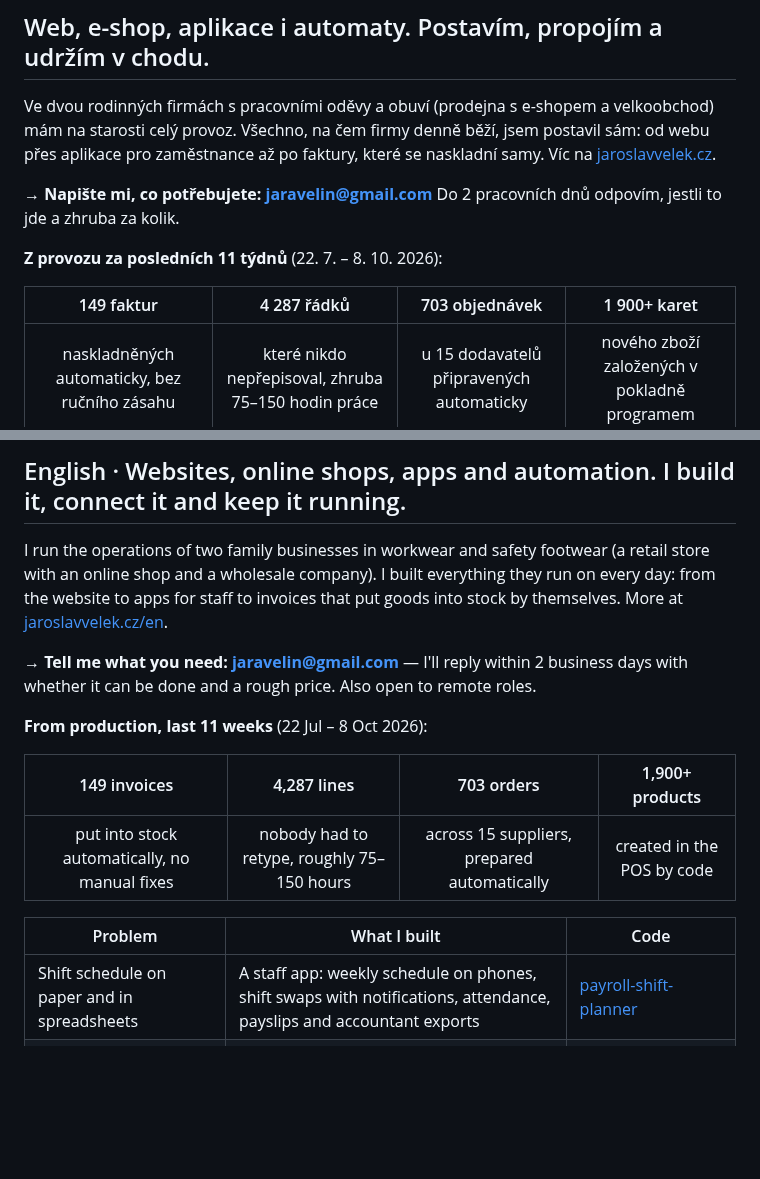
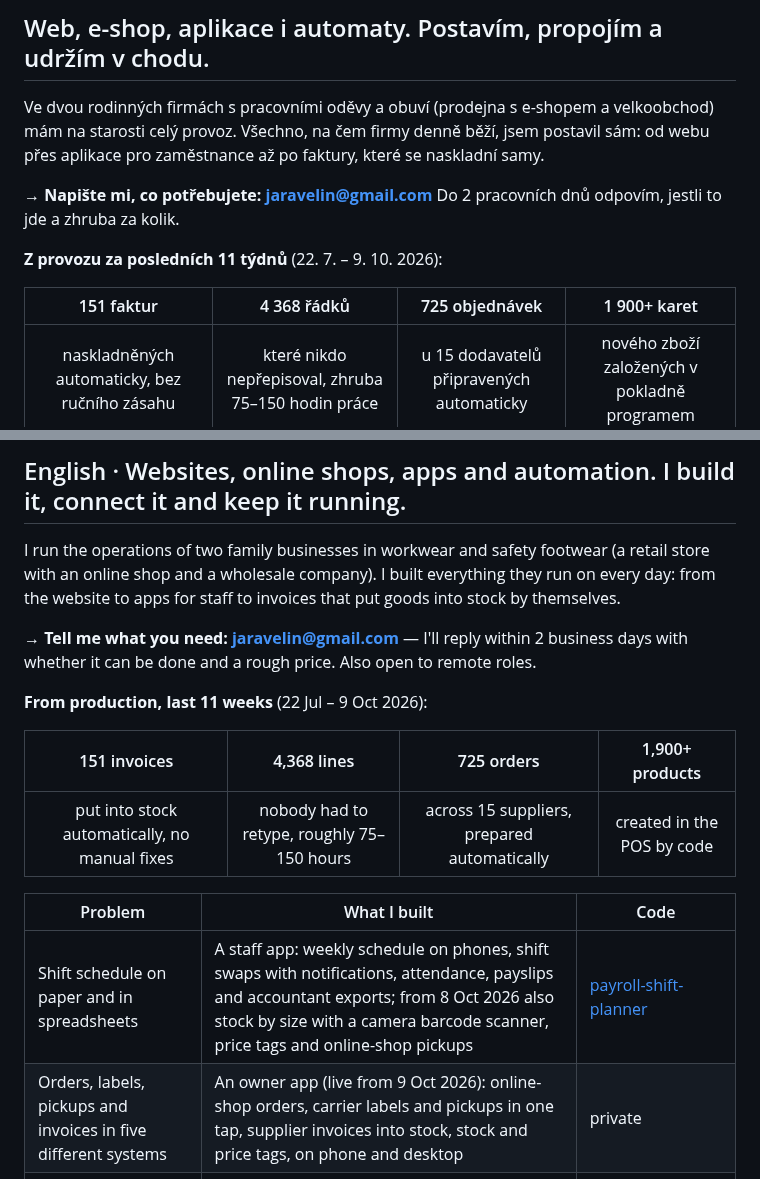
Before and after one commit to jaravelin-dot/jaravelin-dot, a Markdown page: README.md, 2 parts joined by grey strips. Rendered like a GitHub page; blank space fills up the shorter version.

```diff
--- a/README.md
+++ b/README.md
@@ -5,14 +5,14 @@
 ## Web, e-shop, aplikace i automaty. Postavím, propojím a udržím v chodu.
 
 Ve dvou rodinných firmách s pracovními oděvy a obuví (prodejna s e-shopem a velkoobchod) mám na starosti celý provoz.
-Všechno, na čem firmy denně běží, jsem postavil sám: od webu přes aplikace pro zaměstnance až po faktury, které se naskladní samy. Víc na [jaroslavvelek.cz](https://jaroslavvelek.cz).
+Všechno, na čem firmy denně běží, jsem postavil sám: od webu přes aplikace pro zaměstnance až po faktury, které se naskladní samy.
 
 **→ Napište mi, co potřebujete: [jaravelin@gmail.com](mailto:jaravelin@gmail.com?subject=Popt%C3%A1vka%3A%20web%2C%20aplikace%20nebo%20automatizace)**
 Do 2 pracovních dnů odpovím, jestli to jde a zhruba za kolik.
 
-**Z provozu za posledních 11 týdnů** (22. 7. – 8. 10. 2026):
+**Z provozu za posledních 11 týdnů** (22. 7. – 9. 10. 2026):
 
-| 149 faktur | 4 287 řádků | 703 objednávek | 1 900+ karet |
+| 151 faktur | 4 368 řádků | 725 objednávek | 1 900+ karet |
 |:-:|:-:|:-:|:-:|
 | naskladněných automaticky, bez ručního zásahu | které nikdo nepřepisoval, zhruba 75–150 hodin práce | u 15 dodavatelů připravených automaticky | nového zboží založených v pokladně programem |
 
@@ -110,20 +132,20 @@ Každé repo je spustitelná ukázka nad vymyšlenými daty; ostrý kód a data
 
 I run the operations of two family businesses in workwear and safety footwear (a retail store with an online shop and a
 wholesale company). I built everything they run on every day: from the website to apps for staff to invoices that put goods into stock by themselves.
-More at [jaroslavvelek.cz/en](https://jaroslavvelek.cz/en/).
 
 **→ Tell me what you need: [jaravelin@gmail.com](mailto:jaravelin@gmail.com?subject=Project%20enquiry)** — I'll reply
 within 2 business days with whether it can be done and a rough price. Also open to remote roles.
 
-**From production, last 11 weeks** (22 Jul – 8 Oct 2026):
+**From production, last 11 weeks** (22 Jul – 9 Oct 2026):
 
-| 149 invoices | 4,287 lines | 703 orders | 1,900+ products |
+| 151 invoices | 4,368 lines | 725 orders | 1,900+ products |
 |:-:|:-:|:-:|:-:|
 | put into stock automatically, no manual fixes | nobody had to retype, roughly 75–150 hours | across 15 suppliers, prepared automatically | created in the POS by code |
 
 | Problem | What I built | Code |
 |---|---|---|
-| Shift schedule on paper and in spreadsheets | A staff app: weekly schedule on phones, shift swaps with notifications, attendance, payslips and accountant exports | [payroll-shift-planner](https://github.com/jaravelin-dot/payroll-shift-planner) |
+| Shift schedule on paper and in spreadsheets | A staff app: weekly schedule on phones, shift swaps with notifications, attendance, payslips and accountant exports; from 8 Oct 2026 also stock by size with a camera barcode scanner, price tags and online-shop pickups | [payroll-shift-planner](https://github.com/jaravelin-dot/payroll-shift-planner) |
+| Orders, labels, pickups and invoices in five different systems | An owner app (live from 9 Oct 2026): online-shop orders, carrier labels and pickups in one tap, supplier invoices into stock, stock and price tags, on phone and desktop | private |
 | Retyping supplier invoices into the POS (30–60 min each) | E-mail → PDF/ISDOC parsing → EAN & catalogue matching → stock in the POS, unclear lines go to review | [invoice-to-stock](https://github.com/jaravelin-dot/invoice-to-stock) |
 | Reordering from suppliers size by size | Stock & sales decide what to reorder; a browser robot fills the carts on supplier B2B portals; a human approves | [supplier-order-automation](https://github.com/jaravelin-dot/supplier-order-automation) |
 | An online shop that doesn't know your stock | [www.monterky.eu](https://www.monterky.eu) — WooCommerce wired to POS, stock, carriers, payments, price comparison, with an AI product advisor | [woocommerce-store-showcase](https://github.com/jaravelin-dot/woocommerce-store-showcase) |
```
Also changed, not shown: other parts of README.md (+23 -1 lines), img/prodejna-objednavky.png (added), img/prodejna-rozpis.png (added), img/sprava-objednavky.png (added), img/sprava-prehled.png (added).
